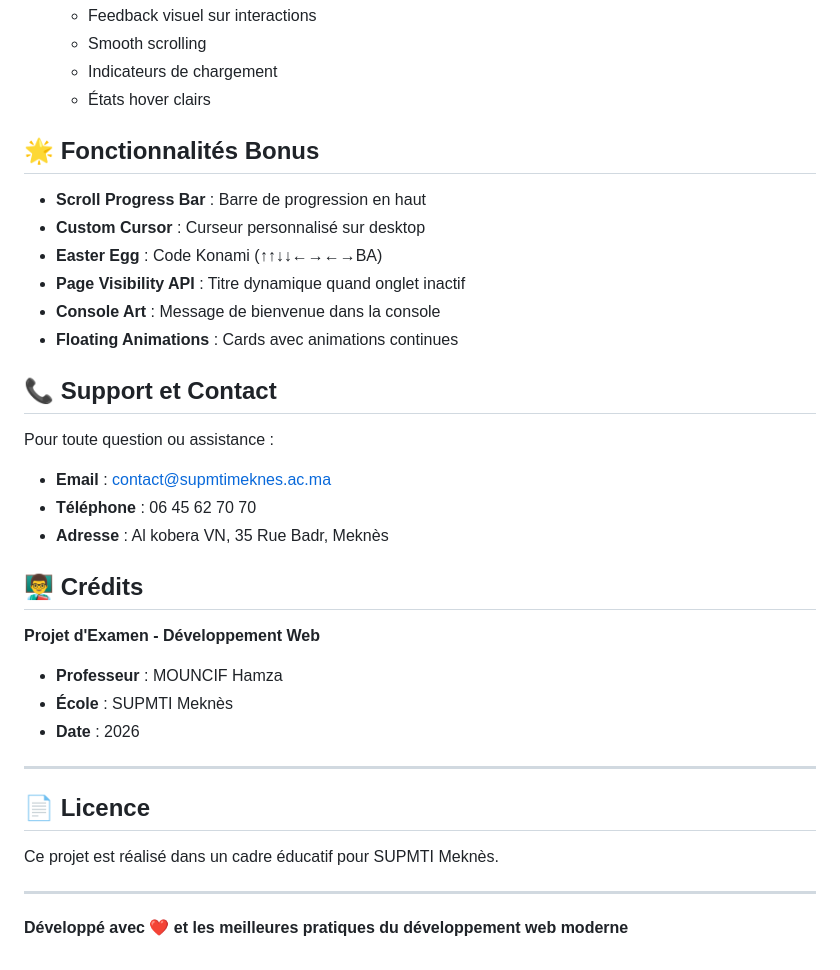
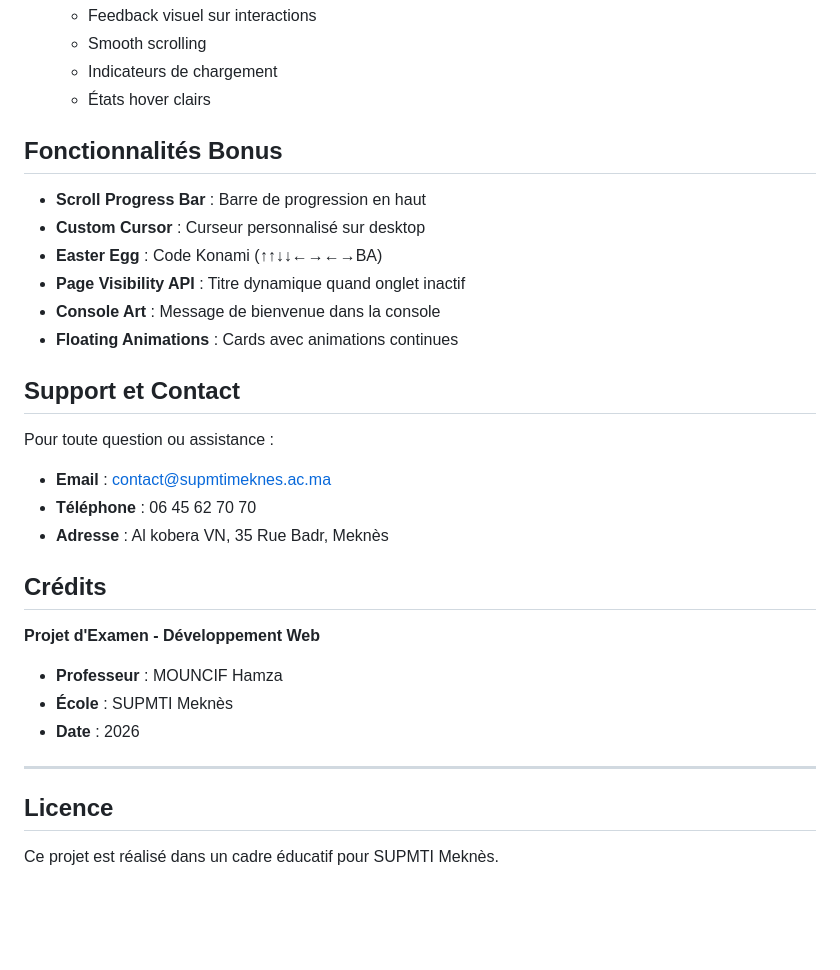
Before and after one commit to seguedaandrea62-a11y/projet-examensupMti, a Markdown page: README.md, the part around one of its changes. GitHub-like rendering; blank space fills up the shorter version.

```diff
--- a/README.md
+++ b/README.md
@@ -287,7 +287,7 @@ AOS.init({
    - Indicateurs de chargement
    - États hover clairs
 
-## 🌟 Fonctionnalités Bonus
+##  Fonctionnalités Bonus
 
 - **Scroll Progress Bar** : Barre de progression en haut
 - **Custom Cursor** : Curseur personnalisé sur desktop
@@ -296,14 +296,14 @@ AOS.init({
 - **Console Art** : Message de bienvenue dans la console
 - **Floating Animations** : Cards avec animations continues
 
-## 📞 Support et Contact
+##  Support et Contact
 
 Pour toute question ou assistance :
 - **Email** : contact@supmtimeknes.ac.ma
 - **Téléphone** : 06 45 62 70 70
 - **Adresse** : Al kobera VN, 35 Rue Badr, Meknès
 
-## 👨‍🏫 Crédits
+##  Crédits
 
 **Projet d'Examen - Développement Web**
 - **Professeur** : MOUNCIF Hamza
@@ -312,10 +312,6 @@ Pour toute question ou assistance :
 
 ---
 
-## 📄 Licence
+##  Licence
 
 Ce projet est réalisé dans un cadre éducatif pour SUPMTI Meknès.
-
----
-
-**Développé avec ❤️ et les meilleures pratiques du développement web moderne**
```
Also changed, not shown: other parts of README.md (+47 -47 lines).
